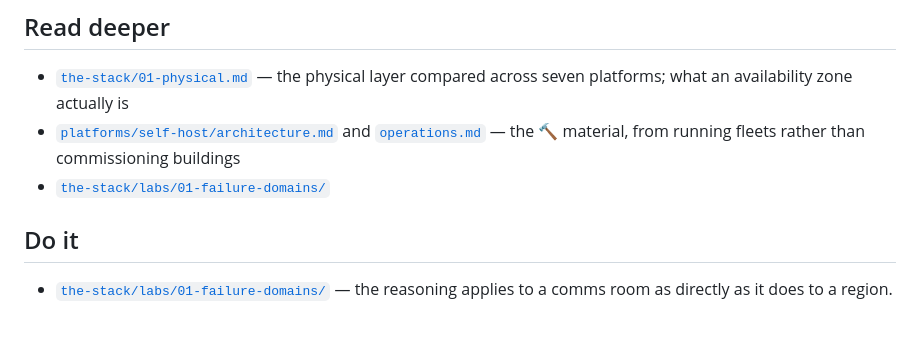
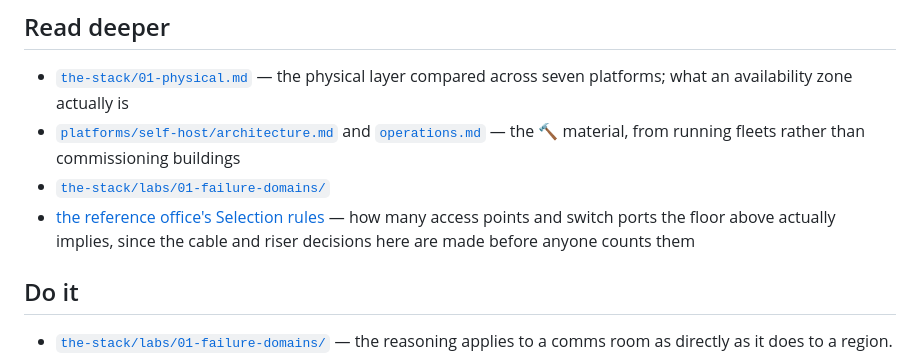
Before and after one commit to vicenteliu/sysadmin-self-cultivation, a Markdown page: build-out/02-the-building.md, the part around the change. Drawn GitHub-style; blank space fills up the shorter version.

```diff
--- a/build-out/02-the-building.md
+++ b/build-out/02-the-building.md
@@ -71,6 +71,9 @@ that is physically yours.
   [`operations.md`](../platforms/self-host/operations.md) — the 🔨 material, from
   running fleets rather than commissioning buildings
 - [`the-stack/labs/01-failure-domains/`](../the-stack/labs/01-failure-domains/)
+- [the reference office's Selection rules](../the-reference-office.md#selection-rules)
+  — how many access points and switch ports the floor above actually implies, since
+  the cable and riser decisions here are made before anyone counts them
 
 ## Do it
 
```
Also changed, not shown: build-out/01-uplink.md (+2 -0 lines), build-out/05-network.md (+4 -0 lines).
